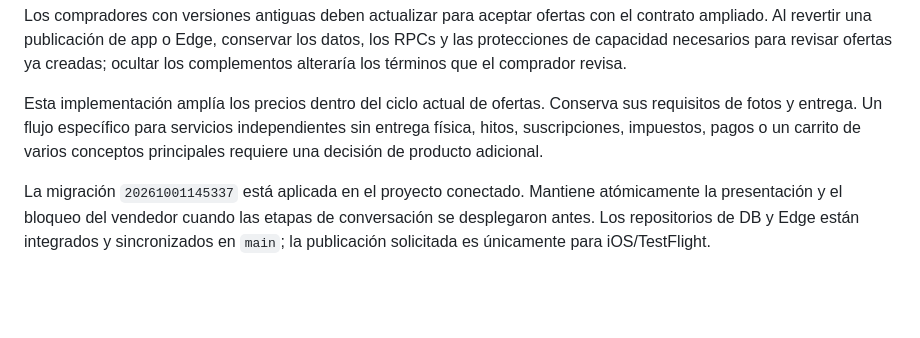
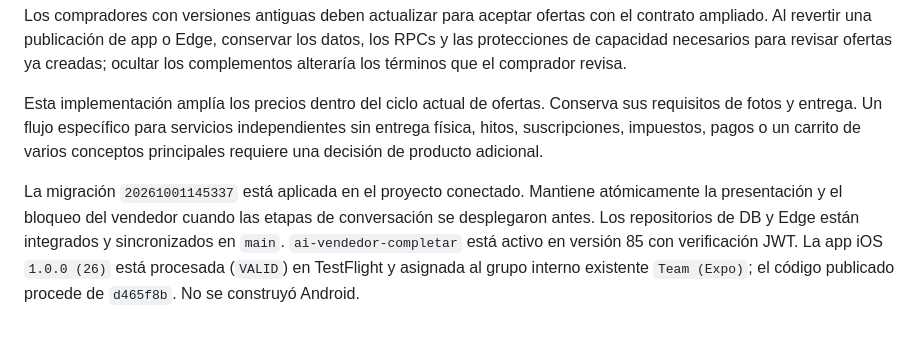
Before and after one commit to Luppit/Luppit, a Markdown page: docs/reusable-offer-pricing.md, the part around the change. Rendered like a GitHub page; blank space fills up the shorter version.

```diff
--- a/docs/reusable-offer-pricing.md
+++ b/docs/reusable-offer-pricing.md
@@ -69,4 +69,4 @@ Los compradores con versiones antiguas deben actualizar para aceptar ofertas con
 
 Esta implementación amplía los precios dentro del ciclo actual de ofertas. Conserva sus requisitos de fotos y entrega. Un flujo específico para servicios independientes sin entrega física, hitos, suscripciones, impuestos, pagos o un carrito de varios conceptos principales requiere una decisión de producto adicional.
 
-La migración `20261001145337` está aplicada en el proyecto conectado. Mantiene atómicamente la presentación y el bloqueo del vendedor cuando las etapas de conversación se desplegaron antes. Los repositorios de DB y Edge están integrados y sincronizados en `main`; la publicación solicitada es únicamente para iOS/TestFlight.
+La migración `20261001145337` está aplicada en el proyecto conectado. Mantiene atómicamente la presentación y el bloqueo del vendedor cuando las etapas de conversación se desplegaron antes. Los repositorios de DB y Edge están integrados y sincronizados en `main`. `ai-vendedor-completar` está activo en versión 85 con verificación JWT. La app iOS `1.0.0 (26)` está procesada (`VALID`) en TestFlight y asignada al grupo interno existente `Team (Expo)`; el código publicado procede de `d465f8b`. No se construyó Android.
```
Also changed, not shown: docs/conversation-stages.md (+8 -0 lines).
